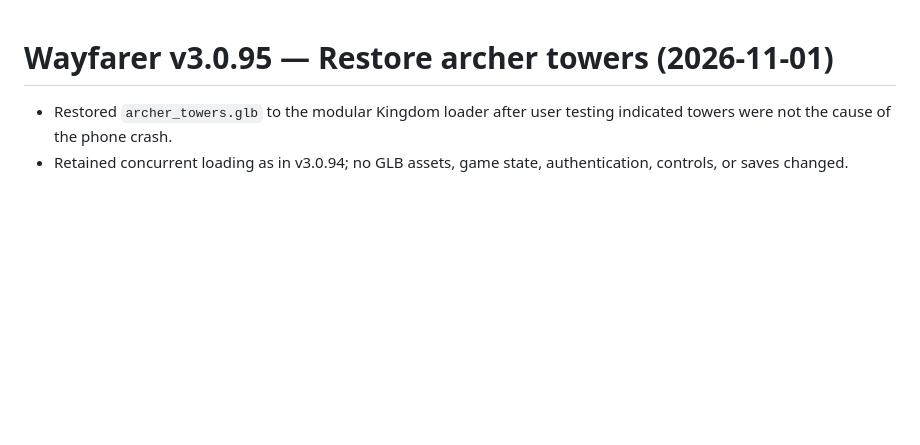
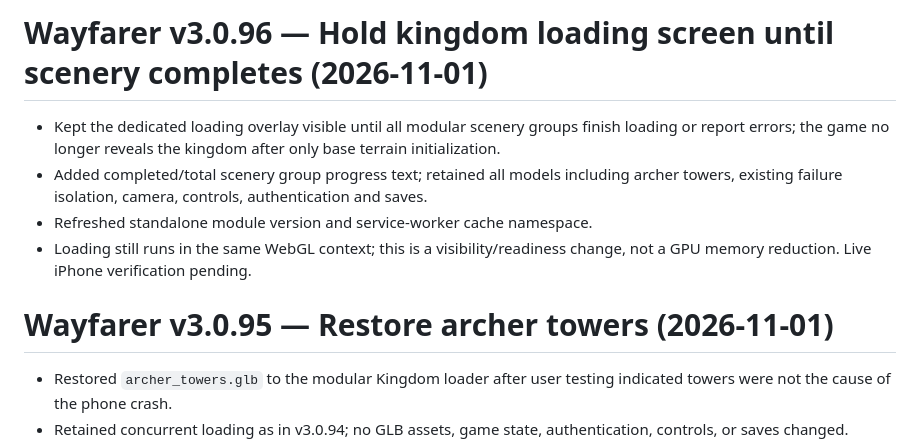
Before and after one commit to nhitzert69/wayfarer-rpg, a Markdown page: CHANGELOG.md, the part around the change. Drawn GitHub-style; blank space fills up the shorter version.

Commit message:
Document v3.0.96 full kingdom loading overlay

```diff
--- a/CHANGELOG.md
+++ b/CHANGELOG.md
@@ -1,3 +1,10 @@
+# Wayfarer v3.0.96 — Hold kingdom loading screen until scenery completes (2026-11-01)
+
+- Kept the dedicated loading overlay visible until all modular scenery groups finish loading or report errors; the game no longer reveals the kingdom after only base terrain initialization.
+- Added completed/total scenery group progress text; retained all models including archer towers, existing failure isolation, camera, controls, authentication and saves.
+- Refreshed standalone module version and service-worker cache namespace.
+- Loading still runs in the same WebGL context; this is a visibility/readiness change, not a GPU memory reduction. Live iPhone verification pending.
+
 # Wayfarer v3.0.95 — Restore archer towers (2026-11-01)
 
 - Restored `archer_towers.glb` to the modular Kingdom loader after user testing indicated towers were not the cause of the phone crash.
```
